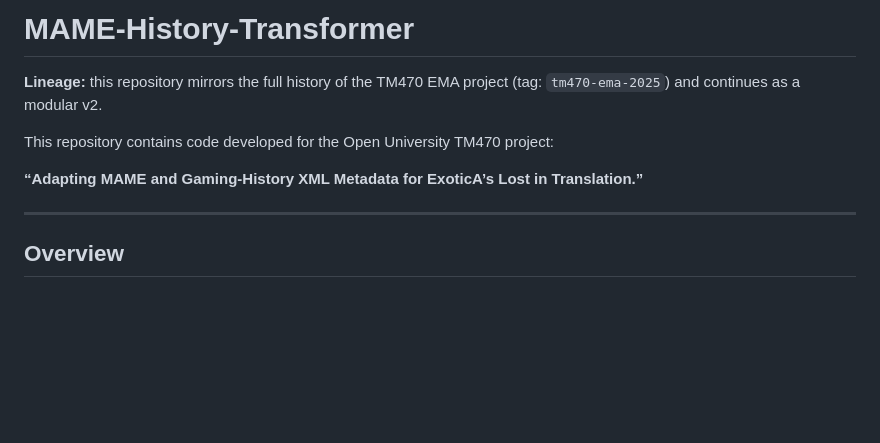
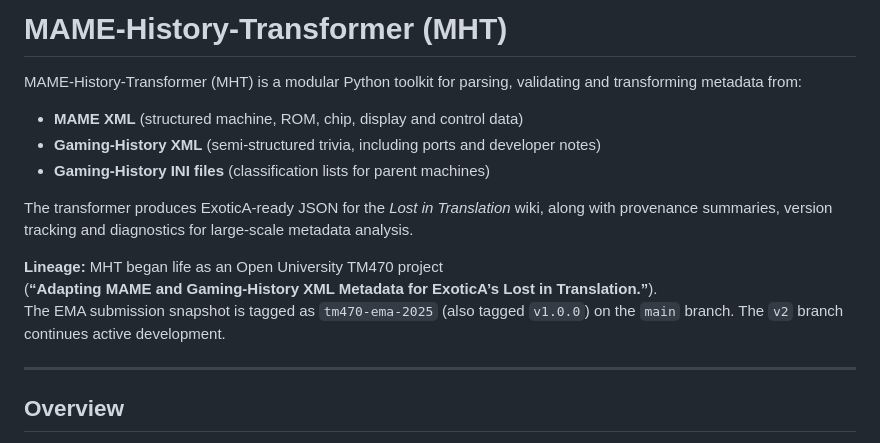
Before and after one commit to AmigaGuide/mame-history-transformer, a Markdown page: README.md, the part around the change. GitHub-like rendering; blank space fills up the shorter version.

Commit message:
Refine MHT README opening for public v2 repo
* Reword README introduction to present MAME-History-Transformer as a standalone toolkit
* Keep TM470 lineage as background context rather than the primary focus
* Clarify that the EMA snapshot is tagged `tm470-ema-2025` / `v1.0.0` on `main`
* Note that active development continues on the `v2` branch
* Leave existing technical sections (overview, data layout, CLI, stamps, schemas) unchanged

```diff
--- a/README.md
+++ b/README.md
@@ -1,10 +1,20 @@
-# MAME-History-Transformer
+# MAME-History-Transformer (MHT)
 
-**Lineage:** this repository mirrors the full history of the TM470 EMA project (tag: `tm470-ema-2025`) and continues as a modular v2.
+MAME-History-Transformer (MHT) is a modular Python toolkit for parsing, validating
+and transforming metadata from:
 
-This repository contains code developed for the Open University TM470 project:
+- **MAME XML** (structured machine, ROM, chip, display and control data)
+- **Gaming-History XML** (semi-structured trivia, including ports and developer notes)
+- **Gaming-History INI files** (classification lists for parent machines)
 
-**“Adapting MAME and Gaming-History XML Metadata for ExoticA’s Lost in Translation.”**
+The transformer produces ExoticA-ready JSON for the *Lost in Translation* wiki,
+along with provenance summaries, version tracking and diagnostics for large-scale
+metadata analysis.
+
+**Lineage:** MHT began life as an Open University TM470 project
+(**“Adapting MAME and Gaming-History XML Metadata for ExoticA’s Lost in Translation.”**).
+The EMA submission snapshot is tagged as `tm470-ema-2025` (also tagged `v1.0.0`) on the
+`main` branch. The `v2` branch continues active development.
 
 ---
 
```
